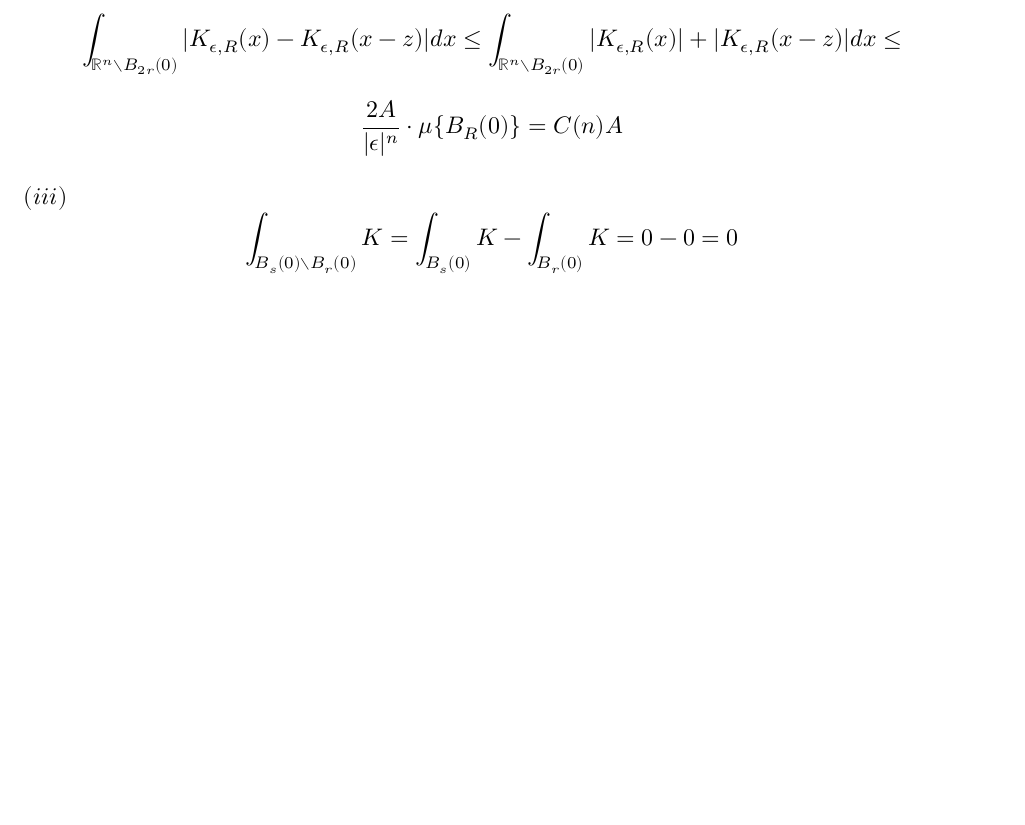
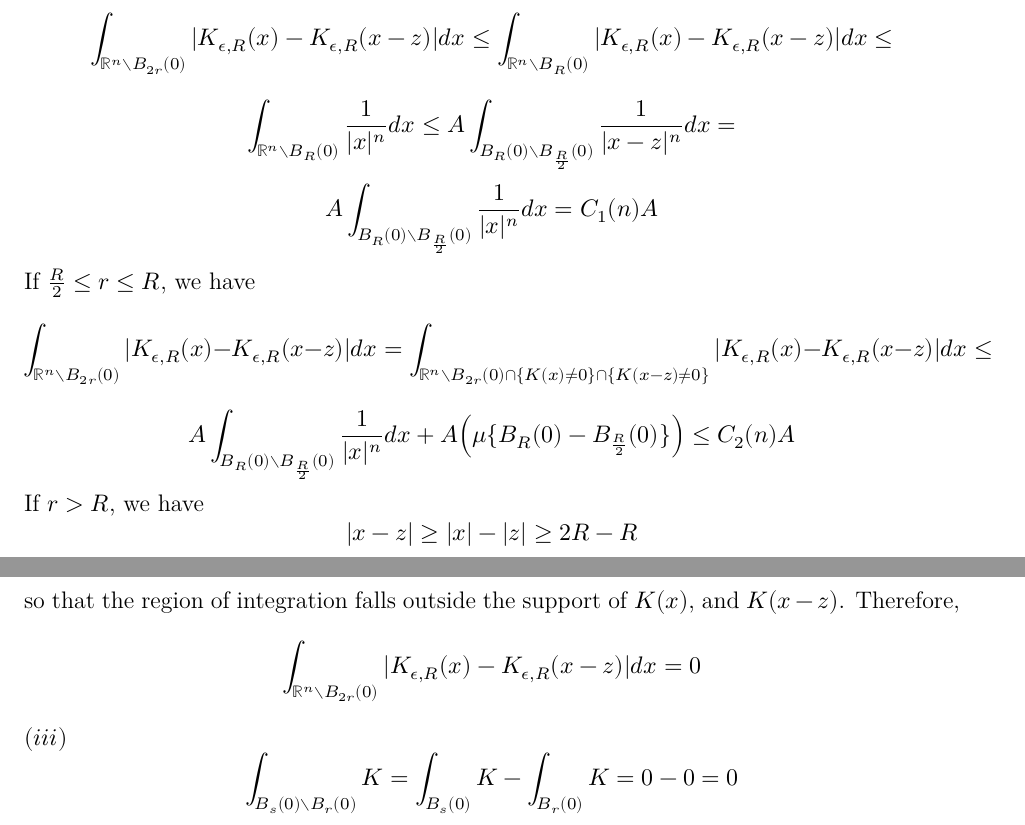
Before and after one commit to dansok/Mathematics, a LaTeX problem sheet (harmonic-analysis/hw5/hw5.tex): part of page 3 of 4 before the commit and two parts of pages 3 and 4 of 4 after it, the two joined at a grey line, cut so that both start at the same text, the shorter picture padded with empty space. Compiled offline with XeLaTeX.

Commit message:
Amending HW#5

```diff
--- a/harmonic-analysis/hw5/hw5.tex
+++ b/harmonic-analysis/hw5/hw5.tex
@@ -91,9 +91,18 @@
 
 \begin{proof}
 $(a)$ $(i)$ $|K \mathbf{1}_{B_r \setminus B_\epsilon}(x)| \le |K(x)| \le A|x|^{-n}$\\
-$(ii)$
-$$\int_{\mathbb{R}^n \setminus B_{2r}(0)} |K_{\epsilon, R}(x) - K_{\epsilon, R}(x-z)| dx \le \int_{\mathbb{R}^n \setminus B_{2r}(0)} |K_{\epsilon, R}(x)| + |K_{\epsilon, R}(x-z)| dx \le$$
-$$\dfrac{2A}{|\epsilon|^n} \cdot \mu \{B_R(0)\} = C(n) A$$\\
+$(ii)$\\
+If $r < \frac{R}{2}$,  we have
+$$\int_{\mathbb{R}^n \setminus B_{2r}(0)} |K_{\epsilon, R}(x) - K_{\epsilon, R}(x-z)| dx \le \int_{\mathbb{R}^n \setminus B_{R}(0)} |K_{\epsilon, R}(x) - K_{\epsilon, R}(x-z)| dx \le$$
+$$\int_{\mathbb{R}^n \setminus B_{R}(0)} \frac{1}{|x|^n} dx \le A \int_{B_R(0) \setminus B_{\frac{R}{2}}(0)} \frac{1}{|x-z|^n} dx =$$
+$$A \int_{B_R(0) \setminus B_{\frac{R}{2}}(0)} \frac{1}{|x|^n} dx = C_1(n)A$$
+If $\frac{R}{2} \le r \le R$,  we have
+$$\int_{\mathbb{R}^n \setminus B_{2r}(0)} |K_{\epsilon, R}(x) - K_{\epsilon, R}(x-z)| dx = \int_{\mathbb{R}^n \setminus B_{2r}(0) \cap \{K(x) \ne 0\} \cap \{K(x-z) \ne 0\}} |K_{\epsilon, R}(x) - K_{\epsilon, R}(x-z)| dx \le$$
+$$A \int_{B_{R}(0) \setminus B_{\frac{R}{2}}(0)} \frac{1}{|x|^n} dx + A \Big(\mu\{B_R(0) - B_\frac{R}{2}(0)\}\Big) \le C_2(n) A$$
+If $r > R$,  we have
+$$|x-z| \ge |x| - |z| \ge 2R - R$$
+so that the region of integration falls outside the support of $K(x)$, and $K(x-z)$. Therefore,
+$$\int_{\mathbb{R}^n \setminus B_{2r}(0)} |K_{\epsilon, R}(x) - K_{\epsilon, R}(x-z)| dx = 0$$
 $(iii)$
 $$\int_{B_s(0) \setminus B_r(0)} K = \int_{B_s(0)} K - \int_{B_r(0)} K = 0 - 0 = 0$$
 $(b)$ We will prove $\|K_{\epsilon, R} * f\|_{L^2} \le \|\hat{K}_{\epsilon, R}\|_{L^{\infty}} \|f\|_{L^2}$. The general inequality $\|K_{\epsilon, R} * f\|_{L^2} \le C(n, p) A \|f\|_{L^p}$ then follows by the Marcinkiewicz Interpolation Theorem, the same way we proved the Calderon-Zygmund estimate. To  that end, by Plancheral's identity, we have -
```
Also changed, not shown: harmonic-analysis/hw5/hw5.pdf, 2 other files.
